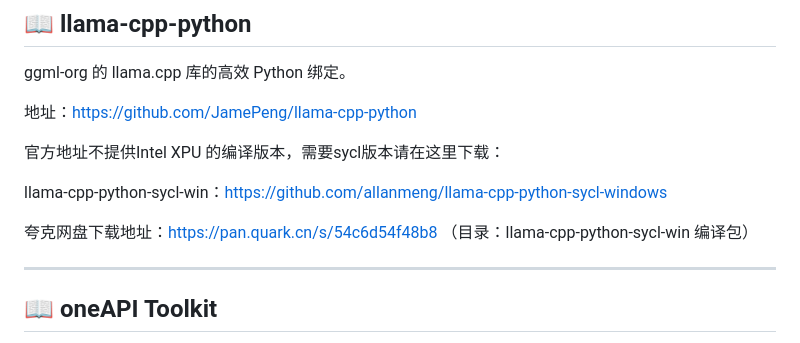
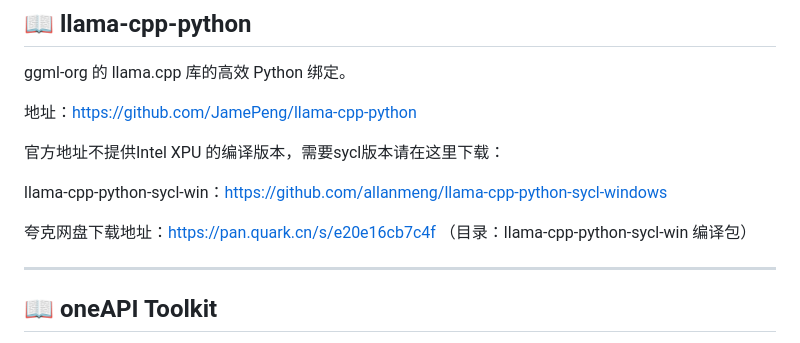
Before and after one commit to allanmeng/IntelGpu-ComfyUI-Collection, a Markdown page: links.md, the part around the change. Rendered like a GitHub page.

```diff
--- a/links.md
+++ b/links.md
@@ -36,7 +36,7 @@ ggml-org 的 llama.cpp 库的高效 Python 绑定。
 
 llama-cpp-python-sycl-win：https://github.com/allanmeng/llama-cpp-python-sycl-windows
 
-夸克网盘下载地址：https://pan.quark.cn/s/54c6d54f48b8  （目录：llama-cpp-python-sycl-win 编译包）
+夸克网盘下载地址：https://pan.quark.cn/s/e20e16cb7c4f  （目录：llama-cpp-python-sycl-win 编译包）
 
 
 ---
```
